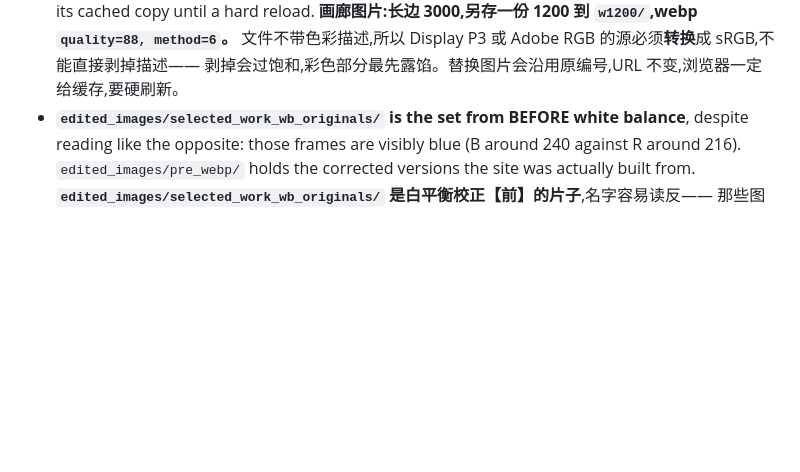
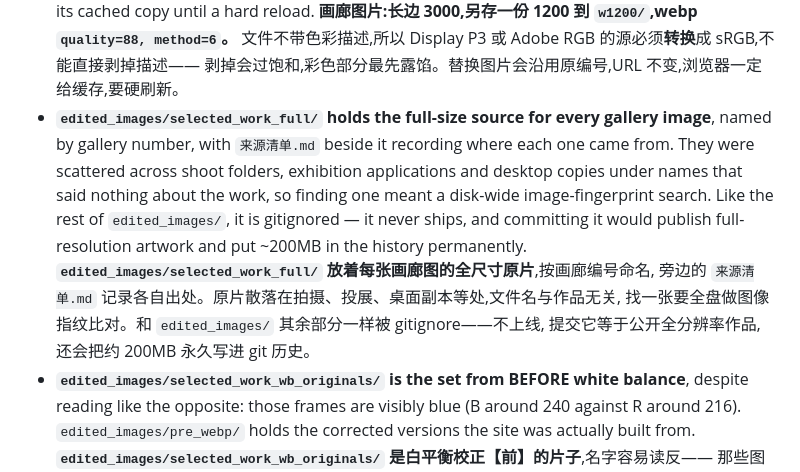
Before and after one commit to presentink/presentink.github.io, a Markdown page: CLAUDE.md, the part around the change. GitHub-like rendering; blank space fills up the shorter version.

```diff
--- a/CLAUDE.md
+++ b/CLAUDE.md
@@ -161,6 +161,16 @@ Check both languages: `/` and `/zh/`. / 两种语言都要看:`/` 和 `/zh/`。
   **画廊图片:长边 3000,另存一份 1200 到 `w1200/`,webp `quality=88, method=6`。**
   文件不带色彩描述,所以 Display P3 或 Adobe RGB 的源必须**转换**成 sRGB,不能直接剥掉描述——
   剥掉会过饱和,彩色部分最先露馅。替换图片会沿用原编号,URL 不变,浏览器一定给缓存,要硬刷新。
+- **`edited_images/selected_work_full/` holds the full-size source for every gallery image**,
+  named by gallery number, with `来源清单.md` beside it recording where each one came from.
+  They were scattered across shoot folders, exhibition applications and desktop copies under
+  names that said nothing about the work, so finding one meant a disk-wide image-fingerprint
+  search. Like the rest of `edited_images/`, it is gitignored — it never ships, and committing
+  it would publish full-resolution artwork and put ~200MB in the history permanently.
+  **`edited_images/selected_work_full/` 放着每张画廊图的全尺寸原片**,按画廊编号命名,
+  旁边的 `来源清单.md` 记录各自出处。原片散落在拍摄、投展、桌面副本等处,文件名与作品无关,
+  找一张要全盘做图像指纹比对。和 `edited_images/` 其余部分一样被 gitignore——不上线,
+  提交它等于公开全分辨率作品,还会把约 200MB 永久写进 git 历史。
 - **`edited_images/selected_work_wb_originals/` is the set from BEFORE white balance**, despite
   reading like the opposite: those frames are visibly blue (B around 240 against R around 216).
   `edited_images/pre_webp/` holds the corrected versions the site was actually built from.
```
Also changed, not shown: AGENTS.md (+10 -0 lines).
